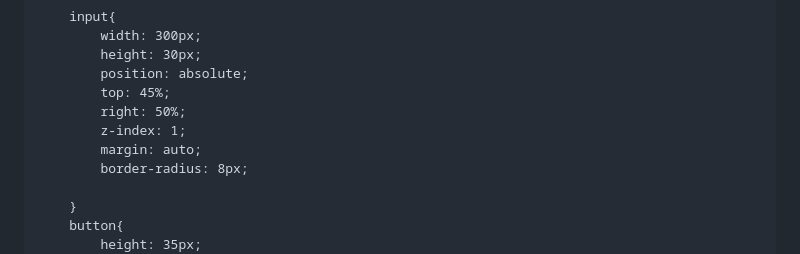
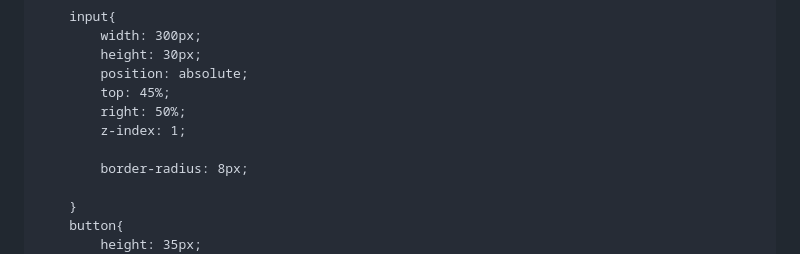
Before and after one commit to Bulonte/Bulonte.github.io, a Markdown page: README.md, the part around the change. GitHub-like rendering.

```diff
--- a/README.md
+++ b/README.md
@@ -26,7 +26,7 @@
             top: 45%;
             right: 50%;
             z-index: 1;
-            margin: auto;
+
             border-radius: 8px;
 
         }
```
